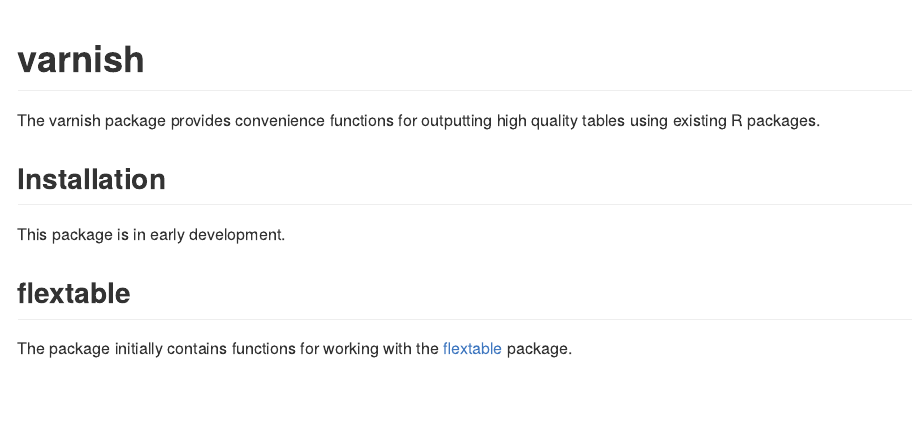
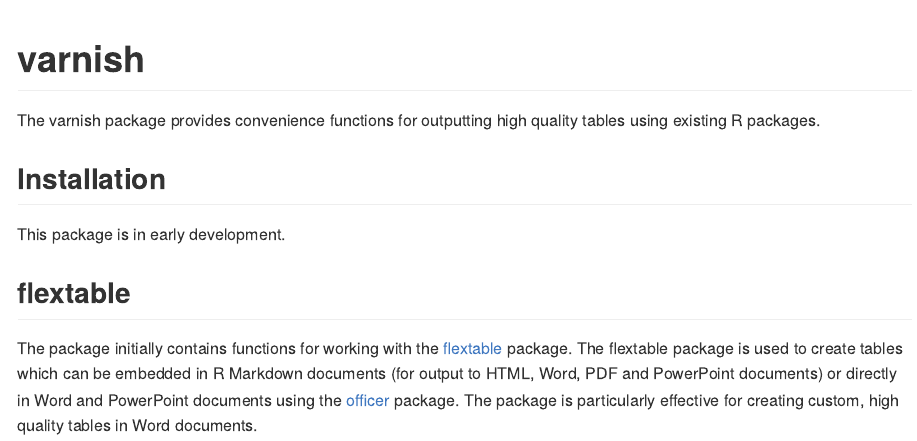
Before and after one commit to neilstats/varnish, an R Markdown document (README.Rmd): the page in a window 1100 px wide, from its top. The pictures show the output file README.md that the author committed with the source, drawn offline in the style of GitHub.

Commit message:
update readme

```diff
--- a/README.Rmd
+++ b/README.Rmd
@@ -26,4 +26,4 @@ This package is in early development.
 
 ## flextable
 
-The package initially contains functions for working with the [flextable](https://davidgohel.github.io/flextable/) package.
+The package initially contains functions for working with the [flextable](https://davidgohel.github.io/flextable/) package. The flextable package is used to create tables which can be embedded in R Markdown documents (for output to HTML, Word, PDF and PowerPoint documents) or directly in Word and PowerPoint documents using the [officer](https://ardata-fr.github.io/officeverse) package. The package is particularly effective for creating custom, high quality tables in Word documents.
```
Also changed, not shown: README.md, 3 other files.
